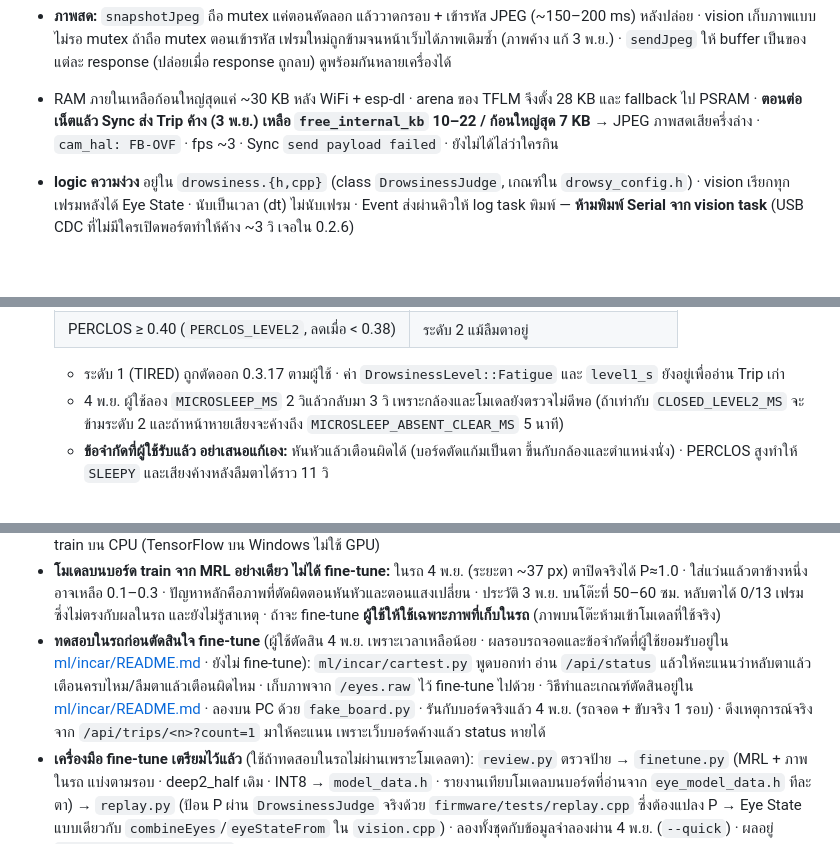
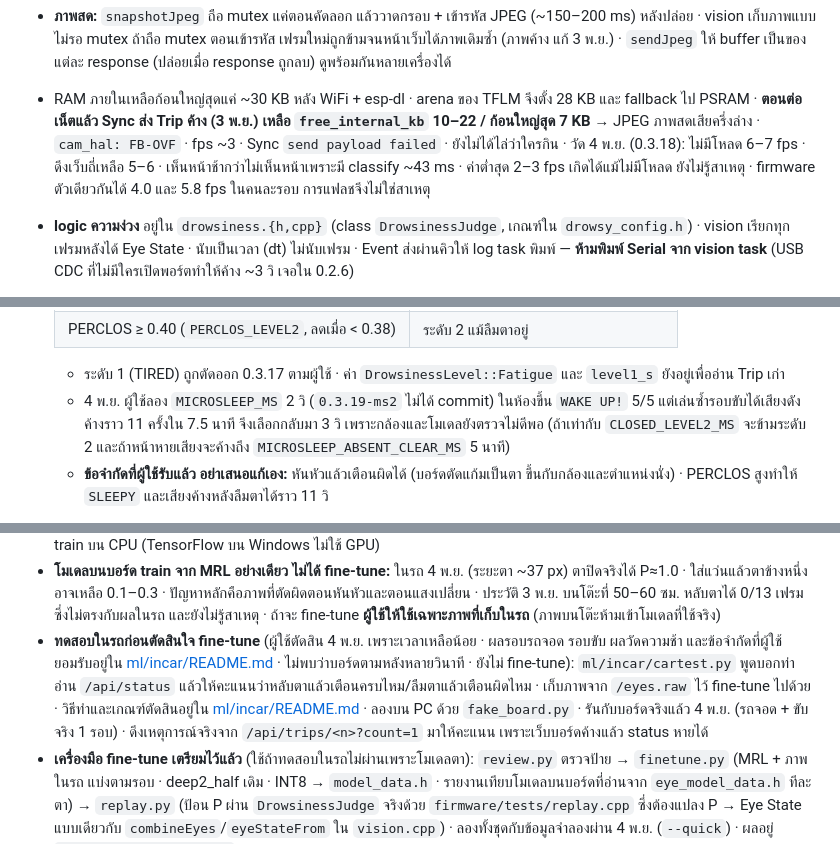
Before and after one commit to Franknakub/driver-drowsiness-detection, a Markdown page: CLAUDE.md, 3 parts joined by grey strips. GitHub-like rendering; blank space fills up the shorter version.

Commit message:
Add latest fps, timing and 2-second alarm results to CLAUDE.md
Co-Authored-By: Claude Opus 5.5 <noreply@anthropic.com>

```diff
--- a/CLAUDE.md
+++ b/CLAUDE.md
@@ -69,7 +69,7 @@ S=~/Documents/Arduino/DrowsyFW
 - **ปุ่ม BOOT (GPIO0) = ปิดเสียง** ระดับ 2 และ Distraction `MUTE_DEFAULT_MS` (5 นาที) หลังบูตแล้ว (`alert.cpp`) · ระดับ 3 ปิดเสียงไม่ได้
 - **endpoint ดีบัก:** `/api/status` (JSON ทุกค่าใน state รวมเวลา rotate/detect/classify และ `face_roi`) · `/snapshot.jpg` (ภาพตั้งตรงพร้อมกรอบหน้าเขียว/ตา · กรอบเทา = ROI ที่ส่งเข้า MSR) · `/eyes.jpg` (ภาพ 32×32 ที่เข้าโมเดลจริง ซ้าย = ตาซ้ายของภาพ) · `/eyes.raw` (0.3.13: ภาพ 32×32 ดิบสองข้าง + P ของเฟรมเดียวกัน 2072 ไบต์ รูปแบบอยู่ที่ `eyeRawStore` ใน `vision.cpp` · buffer อยู่ PSRAM · เก็บเฉพาะตอนมีคนขอภายใน 3 วิ) · `/api/ab?on=1` เทียบทางหาหน้าปัจจุบันกับทางเดิม (`faceEyesRunLegacy`: หมุนทั้งเฟรม + ส่งทั้งเฟรม) บนเฟรมเดียวกัน นับ `found_new` / `found_old` · รีเซ็ตตัวนับ = `on=0` แล้ว `on=1` · ระหว่างเปิด fps ลดราวครึ่ง
 - **ภาพสด:** `snapshotJpeg` ถือ mutex แค่ตอนคัดลอก แล้ววาดกรอบ + เข้ารหัส JPEG (~150–200 ms) หลังปล่อย · vision เก็บภาพแบบไม่รอ mutex ถ้าถือ mutex ตอนเข้ารหัส เฟรมใหม่ถูกข้ามจนหน้าเว็บได้ภาพเดิมซ้ำ (ภาพค้าง แก้ 3 พ.ย.) · `sendJpeg` ให้ buffer เป็นของแต่ละ response (ปล่อยเมื่อ response ถูกลบ) ดูพร้อมกันหลายเครื่องได้
-- RAM ภายในเหลือก้อนใหญ่สุดแค่ ~30 KB หลัง WiFi + esp-dl · arena ของ TFLM จึงตั้ง 28 KB และ fallback ไป PSRAM · **ตอนต่อเน็ตแล้ว Sync ส่ง Trip ค้าง (3 พ.ย.) เหลือ `free_internal_kb` 10–22 / ก้อนใหญ่สุด 7 KB** → JPEG ภาพสดเสียครึ่งล่าง · `cam_hal: FB-OVF` · fps ~3 · Sync `send payload failed` · ยังไม่ได้ไล่ว่าใครกิน
+- RAM ภายในเหลือก้อนใหญ่สุดแค่ ~30 KB หลัง WiFi + esp-dl · arena ของ TFLM จึงตั้ง 28 KB และ fallback ไป PSRAM · **ตอนต่อเน็ตแล้ว Sync ส่ง Trip ค้าง (3 พ.ย.) เหลือ `free_internal_kb` 10–22 / ก้อนใหญ่สุด 7 KB** → JPEG ภาพสดเสียครึ่งล่าง · `cam_hal: FB-OVF` · fps ~3 · Sync `send payload failed` · ยังไม่ได้ไล่ว่าใครกิน · วัด 4 พ.ย. (0.3.18): ไม่มีโหลด 6–7 fps · ดึงเว็บถี่เหลือ 5–6 · เห็นหน้าช้ากว่าไม่เห็นหน้าเพราะมี classify ~43 ms · ค่าต่ำสุด 2–3 fps เกิดได้แม้ไม่มีโหลด ยังไม่รู้สาเหตุ · firmware ตัวเดียวกันได้ 4.0 และ 5.8 fps ในคนละรอบ การแฟลชจึงไม่ใช่สาเหตุ
 - **logic ความง่วง** อยู่ใน `drowsiness.{h,cpp}` (class `DrowsinessJudge`, เกณฑ์ใน `drowsy_config.h`) · vision เรียกทุกเฟรมหลังได้ Eye State · นับเป็นเวลา (dt) ไม่นับเฟรม · Event ส่งผ่านคิวให้ log task พิมพ์ — **ห้ามพิมพ์ Serial จาก vision task** (USB CDC ที่ไม่มีใครเปิดพอร์ตทำให้ค้าง ~3 วิ เจอใน 0.2.6)
 - **กฎเตือนปัจจุบัน (0.3.18-p50):**
 
@@ -81,7 +81,7 @@ S=~/Documents/Arduino/DrowsyFW
   | PERCLOS ≥ 0.40 (`PERCLOS_LEVEL2`, ลดเมื่อ < 0.38) | ระดับ 2 แม้ลืมตาอยู่ |
 
   - ระดับ 1 (TIRED) ถูกตัดออก 0.3.17 ตามผู้ใช้ · ค่า `DrowsinessLevel::Fatigue` และ `level1_s` ยังอยู่เพื่ออ่าน Trip เก่า
-  - 4 พ.ย. ผู้ใช้ลอง `MICROSLEEP_MS` 2 วิแล้วกลับมา 3 วิ เพราะกล้องและโมเดลยังตรวจไม่ดีพอ (ถ้าเท่ากับ `CLOSED_LEVEL2_MS` จะข้ามระดับ 2 และถ้าหน้าหายเสียงจะค้างถึง `MICROSLEEP_ABSENT_CLEAR_MS` 5 นาที)
+  - 4 พ.ย. ผู้ใช้ลอง `MICROSLEEP_MS` 2 วิ (`0.3.19-ms2` ไม่ได้ commit) ในห้องขึ้น `WAKE UP!` 5/5 แต่เล่นซ้ำรอบขับได้เสียงดังค้างราว 11 ครั้งใน 7.5 นาที จึงเลือกกลับมา 3 วิ เพราะกล้องและโมเดลยังตรวจไม่ดีพอ (ถ้าเท่ากับ `CLOSED_LEVEL2_MS` จะข้ามระดับ 2 และถ้าหน้าหายเสียงจะค้างถึง `MICROSLEEP_ABSENT_CLEAR_MS` 5 นาที)
   - **ข้อจำกัดที่ผู้ใช้รับแล้ว อย่าเสนอแก้เอง:** หันหัวแล้วเตือนผิดได้ (บอร์ดตัดแก้มเป็นตา ขึ้นกับกล้องและตำแหน่งนั่ง) · PERCLOS สูงทำให้ `SLEEPY` และเสียงค้างหลังลืมตาได้ราว 11 วิ
 - **ประวัติ Trip** (`trip_record.*` = รูปแบบไฟล์ + Trip Summary ไม่พึ่ง Arduino · `trip_log.*` = FFat + log task): 1 Trip = `/trips/<n>.s` (Sample 16 ไบต์/วิ) + `<n>.e` (Event) + `<n>.m` (ตำแหน่ง Sync + Summary + crc) · เวลาใน record = `millis()` แล้วเทียบเวลาจริงจาก Event `TimeKnown` · FFat ถึง 80% ลบ Trip ที่ Sync แล้ว · endpoint `/trips`, `/api/trips`, `/api/trips/<n>?from=&count=&step=` · ขอ samples มากตอน RAM ภายในตึงแล้ว `String` จองไม่พอ ได้ HTTP 200 แต่ JSON ขาดกลางทาง → ถ้าต้องการแค่ events ใช้ `?count=1`
 - **Sync** (`sync.cpp`): POST `/rest/v1/rpc/ingest` ของ Supabase ทีละ ≤ 300 Sample จาก Trip เก่าสุดที่ค้าง · Trip ปัจจุบันส่งทุก 30 วิ · สถานะอยู่ใน `/api/status` ช่อง `sync` · ตั้ง `DEVICE_SECRET` ใน `secrets.h` ให้ตรงกับที่ลงทะเบียนใน Cloud Dashboard ("เพิ่ม Device") · **Supabase โปรเจกต์ `iatzjmxjbxcakotczoko` (ของเพื่อน ใช้ตั้งแต่ 27 ต.ค., ผู้ใช้ยืนยัน 2 พ.ย.)** · Trip ก่อนหน้านั้นอยู่ในโปรเจกต์เก่า `wcuagguhwtprdnguiozn` ซึ่งเลิกใช้แล้ว · SQL/ขั้นติดตั้ง/Cloud Dashboard อยู่ใน [cloud/README.md](cloud/README.md) (ADR 0003)
@@ -129,7 +129,7 @@ cd ml
 - **preprocess ต้องเหมือนกันทุกบิต** ระหว่าง `preprocess.py` กับ `eye_preprocess.h` · แก้ฝั่งหนึ่งต้องแก้อีกฝั่งและรัน `test_preprocess.py`
 - การทดลองหลายแบบอยู่ใน `ml/output/experiments/` (`exp.py`, `run_queue.py`, `summ.py`, ทางรันต่ออยู่ใน `RESUME.md`) · train บน CPU (TensorFlow บน Windows ไม่ใช้ GPU)
 - **โมเดลบนบอร์ด train จาก MRL อย่างเดียว ไม่ได้ fine-tune:** ในรถ 4 พ.ย. (ระยะตา ~37 px) ตาปิดจริงได้ P≈1.0 · ใส่แว่นแล้วตาข้างหนึ่งอาจเหลือ 0.1–0.3 · ปัญหาหลักคือภาพที่ตัดผิดตอนหันหัวและตอนแสงเปลี่ยน · ประวัติ 3 พ.ย. บนโต๊ะที่ 50–60 ซม. หลับตาได้ 0/13 เฟรม ซึ่งไม่ตรงกับผลในรถ และยังไม่รู้สาเหตุ · ถ้าจะ fine-tune **ผู้ใช้ให้ใช้เฉพาะภาพที่เก็บในรถ** (ภาพบนโต๊ะห้ามเข้าโมเดลที่ใช้จริง)
-- **ทดสอบในรถก่อนตัดสินใจ fine-tune** (ผู้ใช้ตัดสิน 4 พ.ย. เพราะเวลาเหลือน้อย · ผลรอบรถจอดและข้อจำกัดที่ผู้ใช้ยอมรับอยู่ใน [ml/incar/README.md](ml/incar/README.md) · ยังไม่ fine-tune): `ml/incar/cartest.py` พูดบอกท่า อ่าน `/api/status` แล้วให้คะแนนว่าหลับตาแล้วเตือนครบไหม/ลืมตาแล้วเตือนผิดไหม · เก็บภาพจาก `/eyes.raw` ไว้ fine-tune ไปด้วย · วิธีทำและเกณฑ์ตัดสินอยู่ใน [ml/incar/README.md](ml/incar/README.md) · ลองบน PC ด้วย `fake_board.py` · รันกับบอร์ดจริงแล้ว 4 พ.ย. (รถจอด + ขับจริง 1 รอบ) · ดึงเหตุการณ์จริงจาก `/api/trips/<n>?count=1` มาให้คะแนน เพราะเว็บบอร์ดค้างแล้ว status หายได้
+- **ทดสอบในรถก่อนตัดสินใจ fine-tune** (ผู้ใช้ตัดสิน 4 พ.ย. เพราะเวลาเหลือน้อย · ผลรอบรถจอด รอบขับ ผลวัดความช้า และข้อจำกัดที่ผู้ใช้ยอมรับอยู่ใน [ml/incar/README.md](ml/incar/README.md) · ไม่พบว่าบอร์ดตามหลังหลายวินาที · ยังไม่ fine-tune): `ml/incar/cartest.py` พูดบอกท่า อ่าน `/api/status` แล้วให้คะแนนว่าหลับตาแล้วเตือนครบไหม/ลืมตาแล้วเตือนผิดไหม · เก็บภาพจาก `/eyes.raw` ไว้ fine-tune ไปด้วย · วิธีทำและเกณฑ์ตัดสินอยู่ใน [ml/incar/README.md](ml/incar/README.md) · ลองบน PC ด้วย `fake_board.py` · รันกับบอร์ดจริงแล้ว 4 พ.ย. (รถจอด + ขับจริง 1 รอบ) · ดึงเหตุการณ์จริงจาก `/api/trips/<n>?count=1` มาให้คะแนน เพราะเว็บบอร์ดค้างแล้ว status หายได้
 - **เครื่องมือ fine-tune เตรียมไว้แล้ว** (ใช้ถ้าทดสอบในรถไม่ผ่านเพราะโมเดลตา): `review.py` ตรวจป้าย → `finetune.py` (MRL + ภาพในรถ แบ่งตามรอบ · deep2_half เดิม · INT8 → `model_data.h` · รายงานเทียบโมเดลบนบอร์ดที่อ่านจาก `eye_model_data.h` ทีละตา) → `replay.py` (ป้อน P ผ่าน `DrowsinessJudge` จริงด้วย `firmware/tests/replay.cpp` ซึ่งต้องแปลง P → Eye State แบบเดียวกับ `combineEyes`/`eyeStateFrom` ใน `vision.cpp`) · ลองทั้งชุดกับข้อมูลจำลองผ่าน 4 พ.ย. (`--quick`) · ผลอยู่ `ml/output/incar/<run>/`
 - เปลี่ยนโมเดลบนบอร์ด = คัดลอก `model_data.h` ไปเป็น `eye_model_data.h` ของสเก็ตช์ · ถ้าโมเดลใหม่ใช้ op นอกเหนือ CONV_2D / MAX_POOL_2D / MEAN / FULLY_CONNECTED / LOGISTIC ต้องเพิ่มใน resolver ของ `eye_classifier.cpp`
 
```
